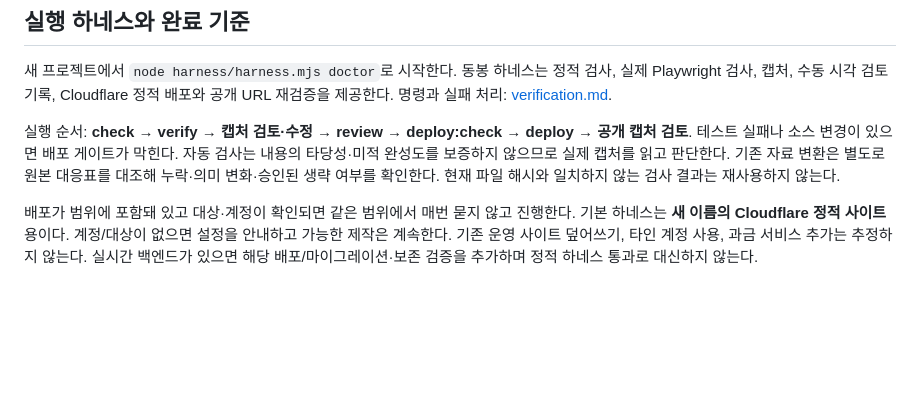
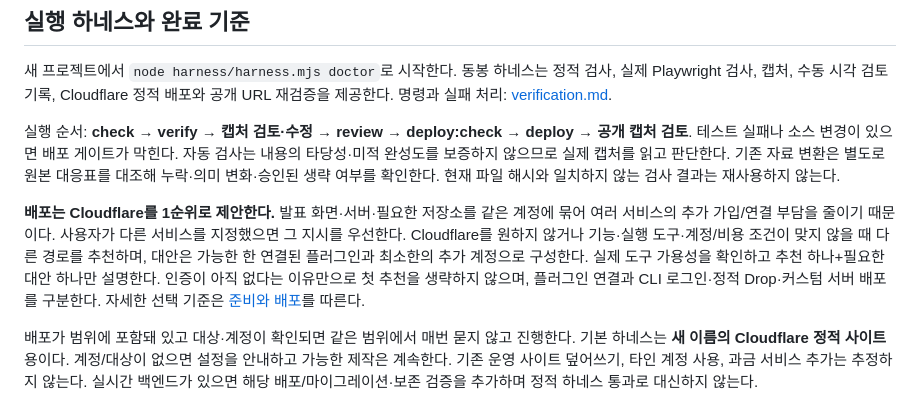
Before and after one commit to Jun268-96/teacher-workshop-web-deck, a Markdown page: SKILL.md, the part around the change. GitHub-like rendering; blank space fills up the shorter version.

```diff
--- a/SKILL.md
+++ b/SKILL.md
@@ -84,6 +84,8 @@ description: "교사 연수용 웹 발표자료를 기획·제작·수정·검
 
 실행 순서: **check → verify → 캡처 검토·수정 → review → deploy:check → deploy → 공개 캡처 검토**. 테스트 실패나 소스 변경이 있으면 배포 게이트가 막힌다. 자동 검사는 내용의 타당성·미적 완성도를 보증하지 않으므로 실제 캡처를 읽고 판단한다. 기존 자료 변환은 별도로 원본 대응표를 대조해 누락·의미 변화·승인된 생략 여부를 확인한다. 현재 파일 해시와 일치하지 않는 검사 결과는 재사용하지 않는다.
 
+**배포는 Cloudflare를 1순위로 제안한다.** 발표 화면·서버·필요한 저장소를 같은 계정에 묶어 여러 서비스의 추가 가입/연결 부담을 줄이기 때문이다. 사용자가 다른 서비스를 지정했으면 그 지시를 우선한다. Cloudflare를 원하지 않거나 기능·실행 도구·계정/비용 조건이 맞지 않을 때 다른 경로를 추천하며, 대안은 가능한 한 연결된 플러그인과 최소한의 추가 계정으로 구성한다. 실제 도구 가용성을 확인하고 추천 하나+필요한 대안 하나만 설명한다. 인증이 아직 없다는 이유만으로 첫 추천을 생략하지 않으며, 플러그인 연결과 CLI 로그인·정적 Drop·커스텀 서버 배포를 구분한다. 자세한 선택 기준은 [준비와 배포](references/setup-and-deploy.md)를 따른다.
+
 배포가 범위에 포함돼 있고 대상·계정이 확인되면 같은 범위에서 매번 묻지 않고 진행한다. 기본 하네스는 **새 이름의 Cloudflare 정적 사이트**용이다. 계정/대상이 없으면 설정을 안내하고 가능한 제작은 계속한다. 기존 운영 사이트 덮어쓰기, 타인 계정 사용, 과금 서비스 추가는 추정하지 않는다. 실시간 백엔드가 있으면 해당 배포/마이그레이션·보존 검증을 추가하며 정적 하네스 통과로 대신하지 않는다.
 
 완료 시 발표 URL, 참가자 URL(사용한 경우), 편집 가능한 소스, 실제 검사 범위와 남은 제약을 전달한다. 파일만 전달/로컬 검증/업로드/공개 화면 검증은 구분한다. 사용자가 설치나 배포를 거절하면 가능한 파일 전달 경로로 마무리하고 생략한 검사를 명시한다.
```
Also changed, not shown: README.md (+1 -1 lines), references/setup-and-deploy.md (+26 -3 lines).
